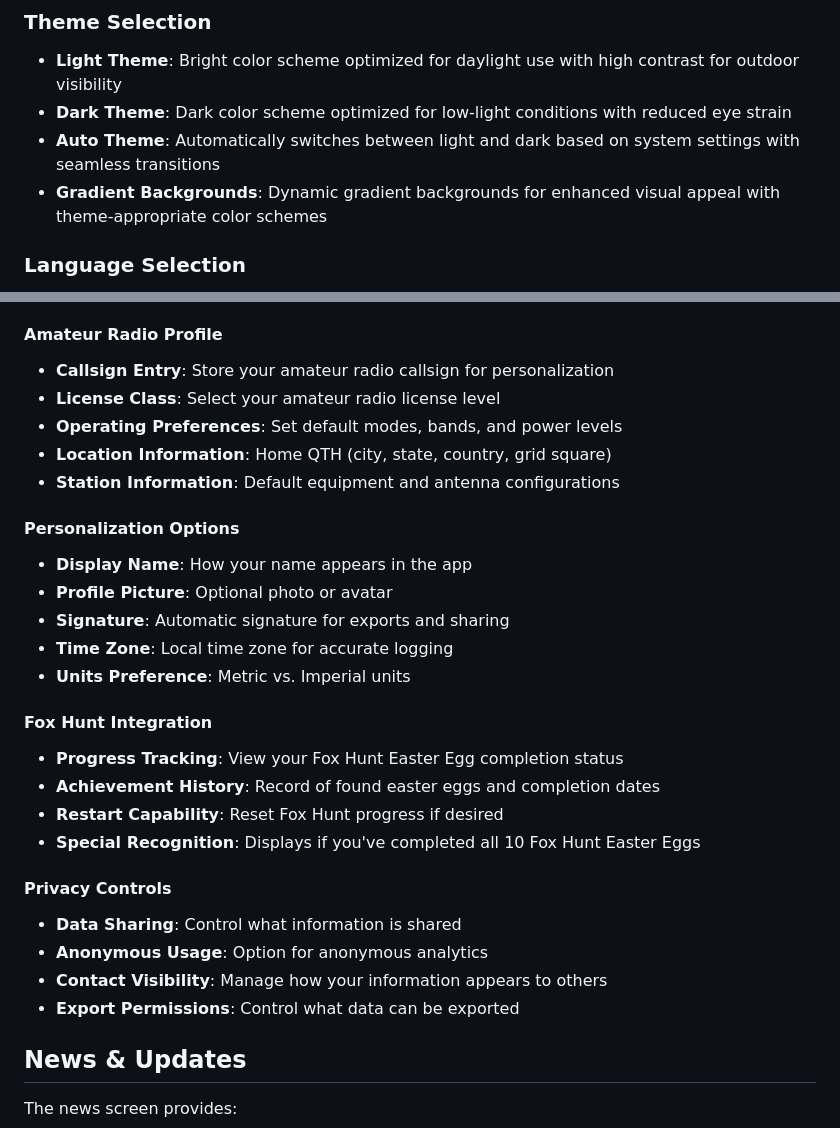
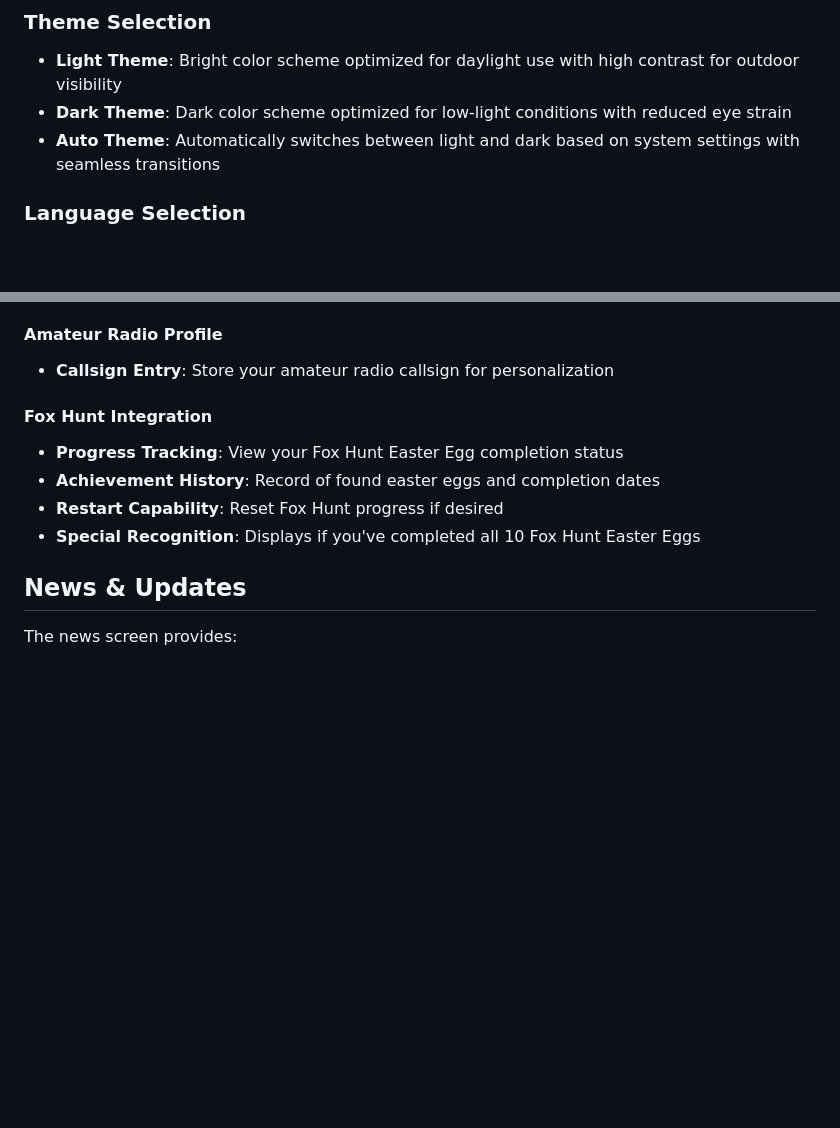
Before and after one commit to DMR-Database/dmr-database.github.io, a Markdown page: manual.md, 2 parts joined by grey strips. GitHub-like rendering; blank space fills up the shorter version.

```diff
--- a/manual.md
+++ b/manual.md
@@ -432,7 +432,6 @@ The built-in logbook system provides comprehensive QSO (contact) management with
 - **Light Theme**: Bright color scheme optimized for daylight use with high contrast for outdoor visibility
 - **Dark Theme**: Dark color scheme optimized for low-light conditions with reduced eye strain
 - **Auto Theme**: Automatically switches between light and dark based on system settings with seamless transitions
-- **Gradient Backgrounds**: Dynamic gradient backgrounds for enhanced visual appeal with theme-appropriate color schemes
 
 ### Language Selection
 - **Choose from 8 supported languages**: English, Dutch, German, Greek, Spanish, French, Chinese, Japanese
@@ -460,29 +459,12 @@ The User Settings screen provides comprehensive options for personalizing your a
 
 #### Amateur Radio Profile
 - **Callsign Entry**: Store your amateur radio callsign for personalization
-- **License Class**: Select your amateur radio license level
-- **Operating Preferences**: Set default modes, bands, and power levels
-- **Location Information**: Home QTH (city, state, country, grid square)
-- **Station Information**: Default equipment and antenna configurations
-
-#### Personalization Options
-- **Display Name**: How your name appears in the app
-- **Profile Picture**: Optional photo or avatar
-- **Signature**: Automatic signature for exports and sharing
-- **Time Zone**: Local time zone for accurate logging
-- **Units Preference**: Metric vs. Imperial units
 
 #### Fox Hunt Integration
 - **Progress Tracking**: View your Fox Hunt Easter Egg completion status
 - **Achievement History**: Record of found easter eggs and completion dates
 - **Restart Capability**: Reset Fox Hunt progress if desired
 - **Special Recognition**: Displays if you've completed all 10 Fox Hunt Easter Eggs
-
-#### Privacy Controls
-- **Data Sharing**: Control what information is shared
-- **Anonymous Usage**: Option for anonymous analytics
-- **Contact Visibility**: Manage how your information appears to others
-- **Export Permissions**: Control what data can be exported
 
 ## News & Updates
 
```
